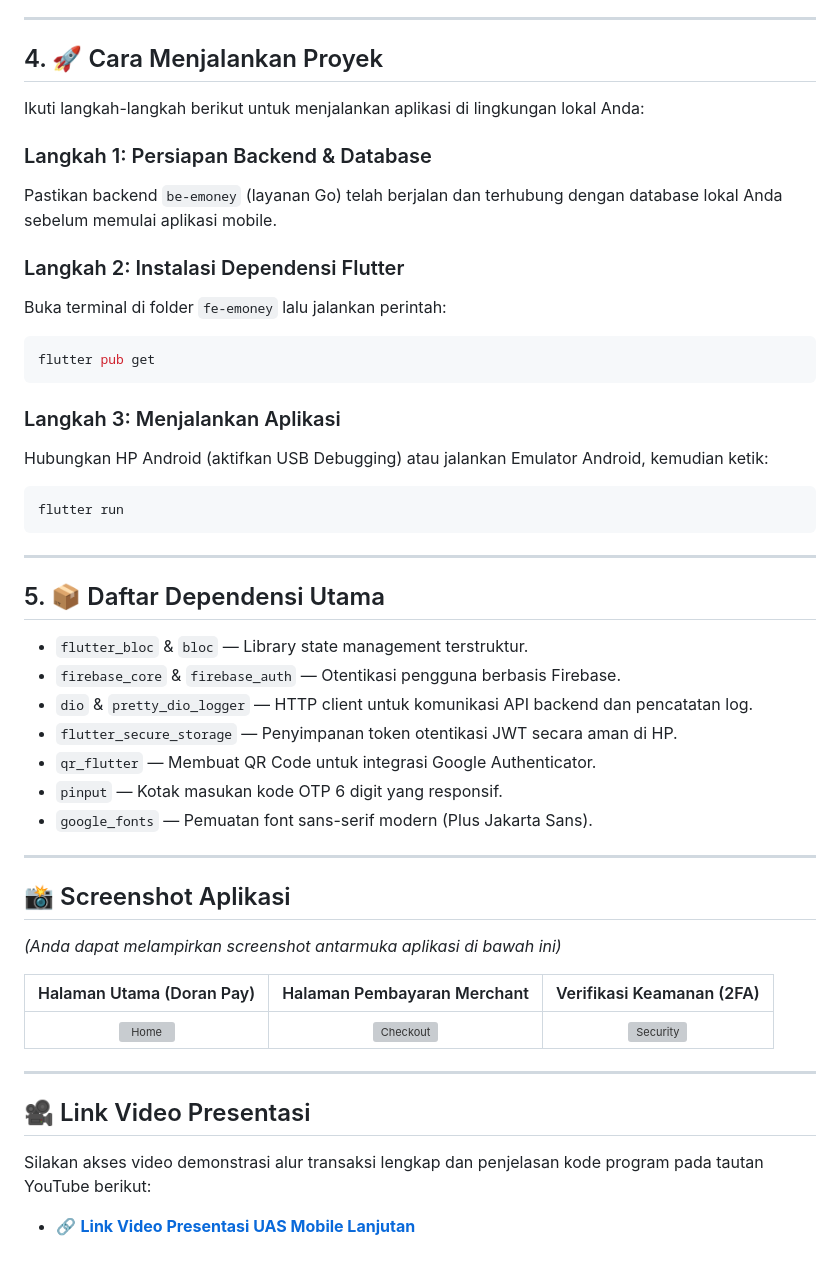
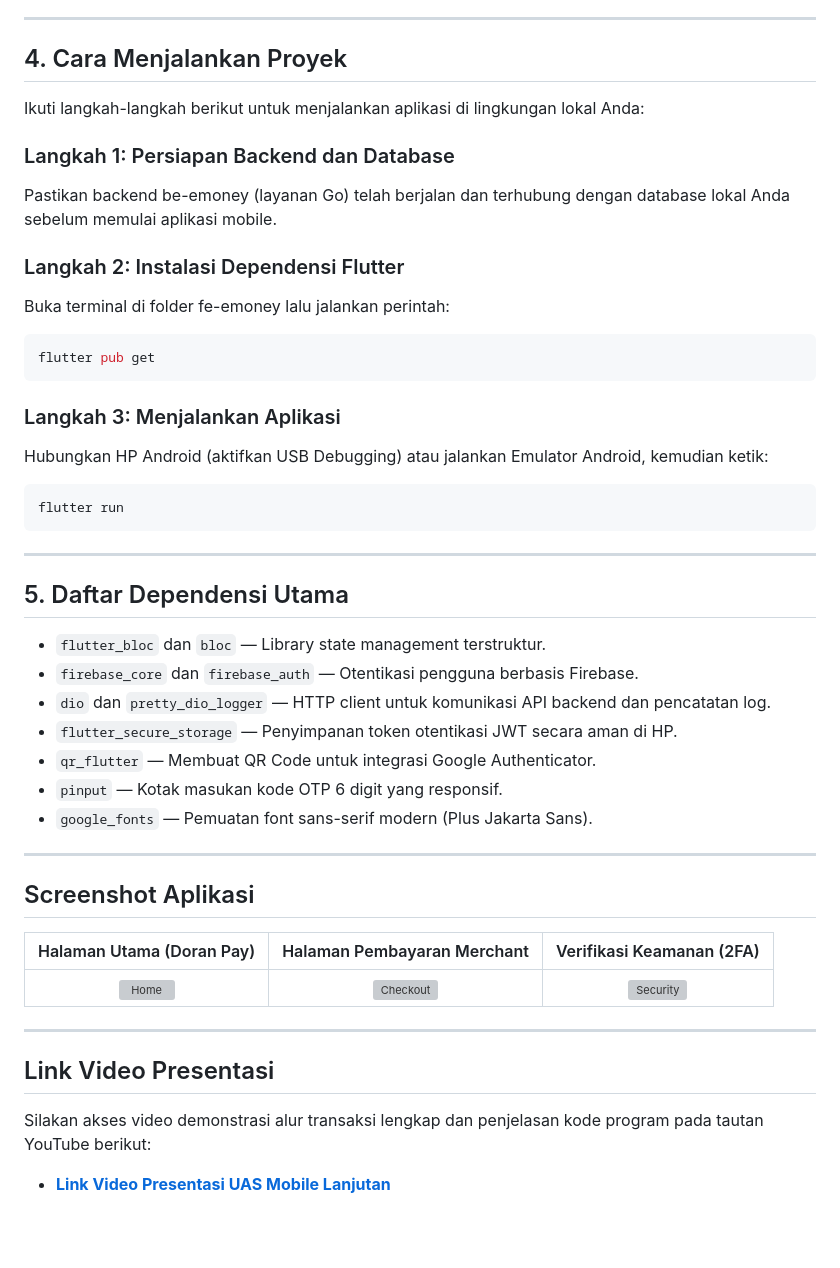
Before and after one commit to abday-wong/fe-emoney, a Markdown page: README.md, the part around one of its changes. Drawn GitHub-style; blank space fills up the shorter version; grey boxes are pictures that could not be loaded.

````diff
--- a/README.md
+++ b/README.md
@@ -72,14 +72,14 @@ Aplikasi mendukung 3 metode 2FA dinamis yang dapat dipilih oleh pengguna:
 
 ---
 
-## 4. 🚀 Cara Menjalankan Proyek
+## 4. Cara Menjalankan Proyek
 Ikuti langkah-langkah berikut untuk menjalankan aplikasi di lingkungan lokal Anda:
 
-### Langkah 1: Persiapan Backend & Database
-Pastikan backend `be-emoney` (layanan Go) telah berjalan dan terhubung dengan database lokal Anda sebelum memulai aplikasi mobile.
+### Langkah 1: Persiapan Backend dan Database
+Pastikan backend be-emoney (layanan Go) telah berjalan dan terhubung dengan database lokal Anda sebelum memulai aplikasi mobile.
 
 ### Langkah 2: Instalasi Dependensi Flutter
-Buka terminal di folder `fe-emoney` lalu jalankan perintah:
+Buka terminal di folder fe-emoney lalu jalankan perintah:
 ```bash
 flutter pub get
 ```
@@ -92,10 +92,10 @@ flutter run
 
 ---
 
-## 5. 📦 Daftar Dependensi Utama
-* `flutter_bloc` & `bloc` — Library state management terstruktur.
-* `firebase_core` & `firebase_auth` — Otentikasi pengguna berbasis Firebase.
-* `dio` & `pretty_dio_logger` — HTTP client untuk komunikasi API backend dan pencatatan log.
+## 5. Daftar Dependensi Utama
+* `flutter_bloc` dan `bloc` — Library state management terstruktur.
+* `firebase_core` dan `firebase_auth` — Otentikasi pengguna berbasis Firebase.
+* `dio` dan `pretty_dio_logger` — HTTP client untuk komunikasi API backend dan pencatatan log.
 * `flutter_secure_storage` — Penyimpanan token otentikasi JWT secara aman di HP.
 * `qr_flutter` — Membuat QR Code untuk integrasi Google Authenticator.
 * `pinput` — Kotak masukan kode OTP 6 digit yang responsif.
@@ -103,8 +103,7 @@ flutter run
 
 ---
 
-## 📸 Screenshot Aplikasi
-*(Anda dapat melampirkan screenshot antarmuka aplikasi di bawah ini)*
+## Screenshot Aplikasi
 
 | Halaman Utama (Doran Pay) | Halaman Pembayaran Merchant | Verifikasi Keamanan (2FA) |
 | :---: | :---: | :---: |
@@ -112,6 +111,6 @@ flutter run
 
 ---
 
-## 🎥 Link Video Presentasi
+## Link Video Presentasi
 Silakan akses video demonstrasi alur transaksi lengkap dan penjelasan kode program pada tautan YouTube berikut:
-* 🔗 **[Link Video Presentasi UAS Mobile Lanjutan](https://youtube.com/...)**
+* **[Link Video Presentasi UAS Mobile Lanjutan](https://youtube.com/...)**
````
Also changed, not shown: other parts of README.md (+22 -22 lines).
